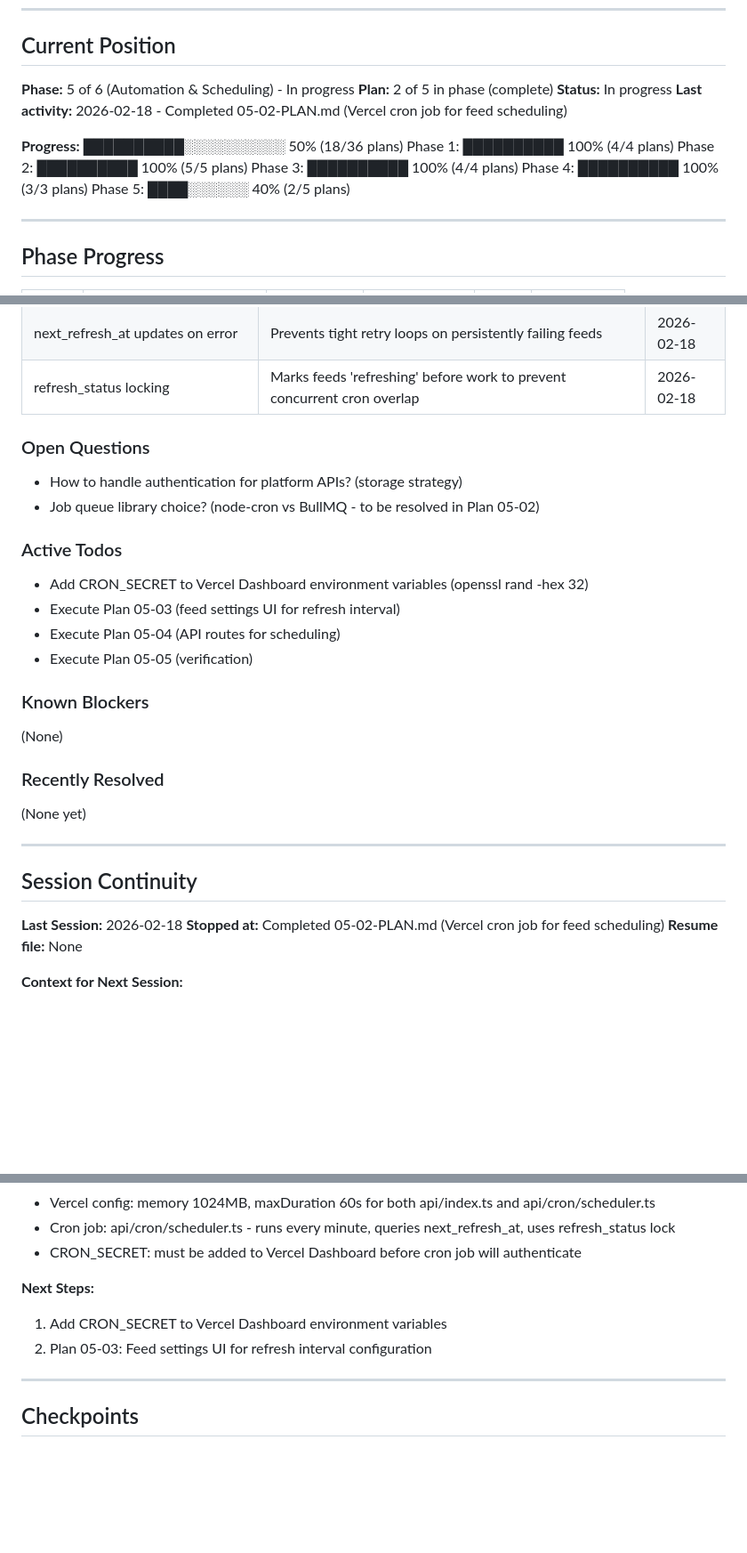
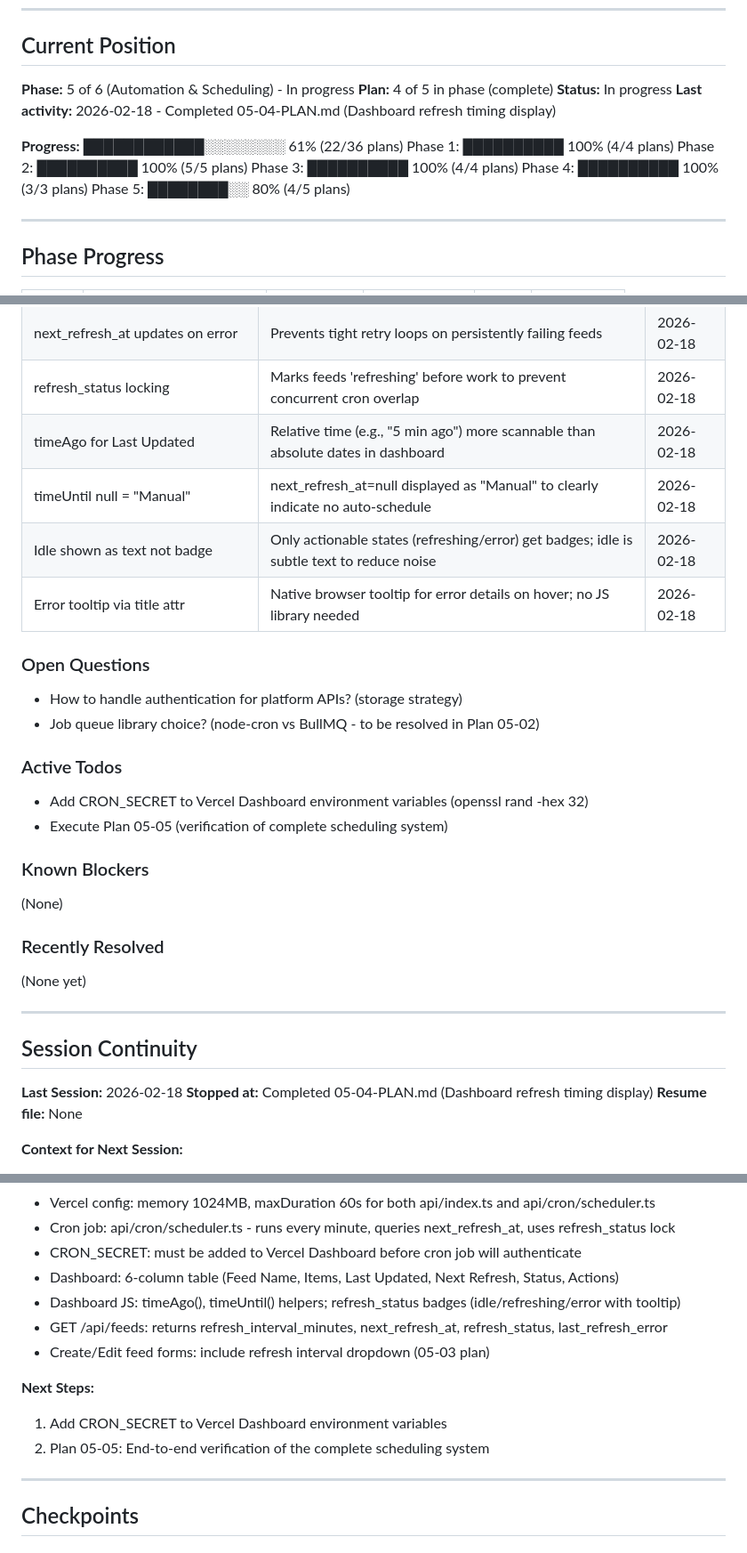
Before and after one commit to digitaljavelina/rss-service, a Markdown page: .planning/STATE.md, 3 parts joined by grey strips. Shown at 89% size. Rendered like a GitHub page; blank space fills up the shorter version.

```diff
--- a/.planning/STATE.md
+++ b/.planning/STATE.md
@@ -11,16 +11,16 @@
 ## Current Position
 
 **Phase:** 5 of 6 (Automation & Scheduling) - In progress
-**Plan:** 2 of 5 in phase (complete)
+**Plan:** 4 of 5 in phase (complete)
 **Status:** In progress
-**Last activity:** 2026-02-18 - Completed 05-02-PLAN.md (Vercel cron job for feed scheduling)
+**Last activity:** 2026-02-18 - Completed 05-04-PLAN.md (Dashboard refresh timing display)
 
-**Progress:** ██████████░░░░░░░░░░ 50% (18/36 plans)
+**Progress:** ████████████░░░░░░░░ 61% (22/36 plans)
 Phase 1: ██████████ 100% (4/4 plans)
 Phase 2: ██████████ 100% (5/5 plans)
 Phase 3: ██████████ 100% (4/4 plans)
 Phase 4: ██████████ 100% (3/3 plans)
-Phase 5: ████░░░░░░ 40% (2/5 plans)
+Phase 5: ████████░░ 80% (4/5 plans)
 
 ---
 
@@ -124,6 +126,10 @@ Phase 5: ████░░░░░░ 40% (2/5 plans)
 | MAX_FEEDS_PER_RUN = 5 | Caps per-cron feed count to stay within 60s serverless timeout | 2026-02-18 |
 | next_refresh_at updates on error | Prevents tight retry loops on persistently failing feeds | 2026-02-18 |
 | refresh_status locking | Marks feeds 'refreshing' before work to prevent concurrent cron overlap | 2026-02-18 |
+| timeAgo for Last Updated | Relative time (e.g., "5 min ago") more scannable than absolute dates in dashboard | 2026-02-18 |
+| timeUntil null = "Manual" | next_refresh_at=null displayed as "Manual" to clearly indicate no auto-schedule | 2026-02-18 |
+| Idle shown as text not badge | Only actionable states (refreshing/error) get badges; idle is subtle text to reduce noise | 2026-02-18 |
+| Error tooltip via title attr | Native browser tooltip for error details on hover; no JS library needed | 2026-02-18 |
 
 ### Open Questions
 
@@ -133,9 +139,7 @@ Phase 5: ████░░░░░░ 40% (2/5 plans)
 ### Active Todos
 
 - Add CRON_SECRET to Vercel Dashboard environment variables (openssl rand -hex 32)
-- Execute Plan 05-03 (feed settings UI for refresh interval)
-- Execute Plan 05-04 (API routes for scheduling)
-- Execute Plan 05-05 (verification)
+- Execute Plan 05-05 (verification of complete scheduling system)
 
 ### Known Blockers
 
@@ -150,7 +154,7 @@ Phase 5: ████░░░░░░ 40% (2/5 plans)
 ## Session Continuity
 
 **Last Session:** 2026-02-18
-**Stopped at:** Completed 05-02-PLAN.md (Vercel cron job for feed scheduling)
+**Stopped at:** Completed 05-04-PLAN.md (Dashboard refresh timing display)
 **Resume file:** None
 
 **Context for Next Session:**
@@ -166,10 +170,14 @@ Phase 5: ████░░░░░░ 40% (2/5 plans)
 - Vercel config: memory 1024MB, maxDuration 60s for both api/index.ts and api/cron/scheduler.ts
 - Cron job: api/cron/scheduler.ts - runs every minute, queries next_refresh_at, uses refresh_status lock
 - CRON_SECRET: must be added to Vercel Dashboard before cron job will authenticate
+- Dashboard: 6-column table (Feed Name, Items, Last Updated, Next Refresh, Status, Actions)
+- Dashboard JS: timeAgo(), timeUntil() helpers; refresh_status badges (idle/refreshing/error with tooltip)
+- GET /api/feeds: returns refresh_interval_minutes, next_refresh_at, refresh_status, last_refresh_error
+- Create/Edit feed forms: include refresh interval dropdown (05-03 plan)
 
 **Next Steps:**
 1. Add CRON_SECRET to Vercel Dashboard environment variables
-2. Plan 05-03: Feed settings UI for refresh interval configuration
+2. Plan 05-05: End-to-end verification of the complete scheduling system
 
 ---
 
```
Also changed, not shown: other parts of .planning/STATE.md (+4 -2 lines), 1 other file.
